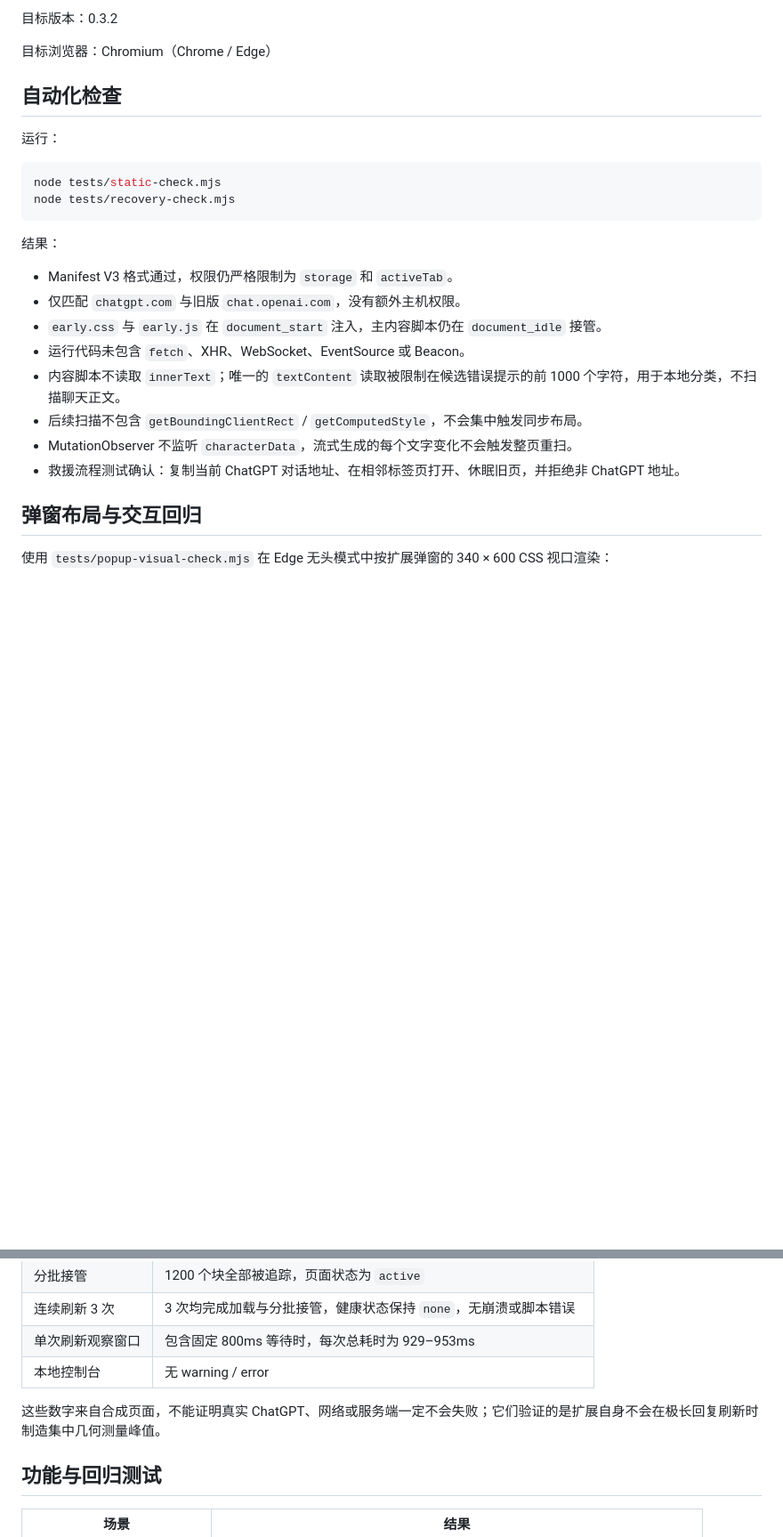
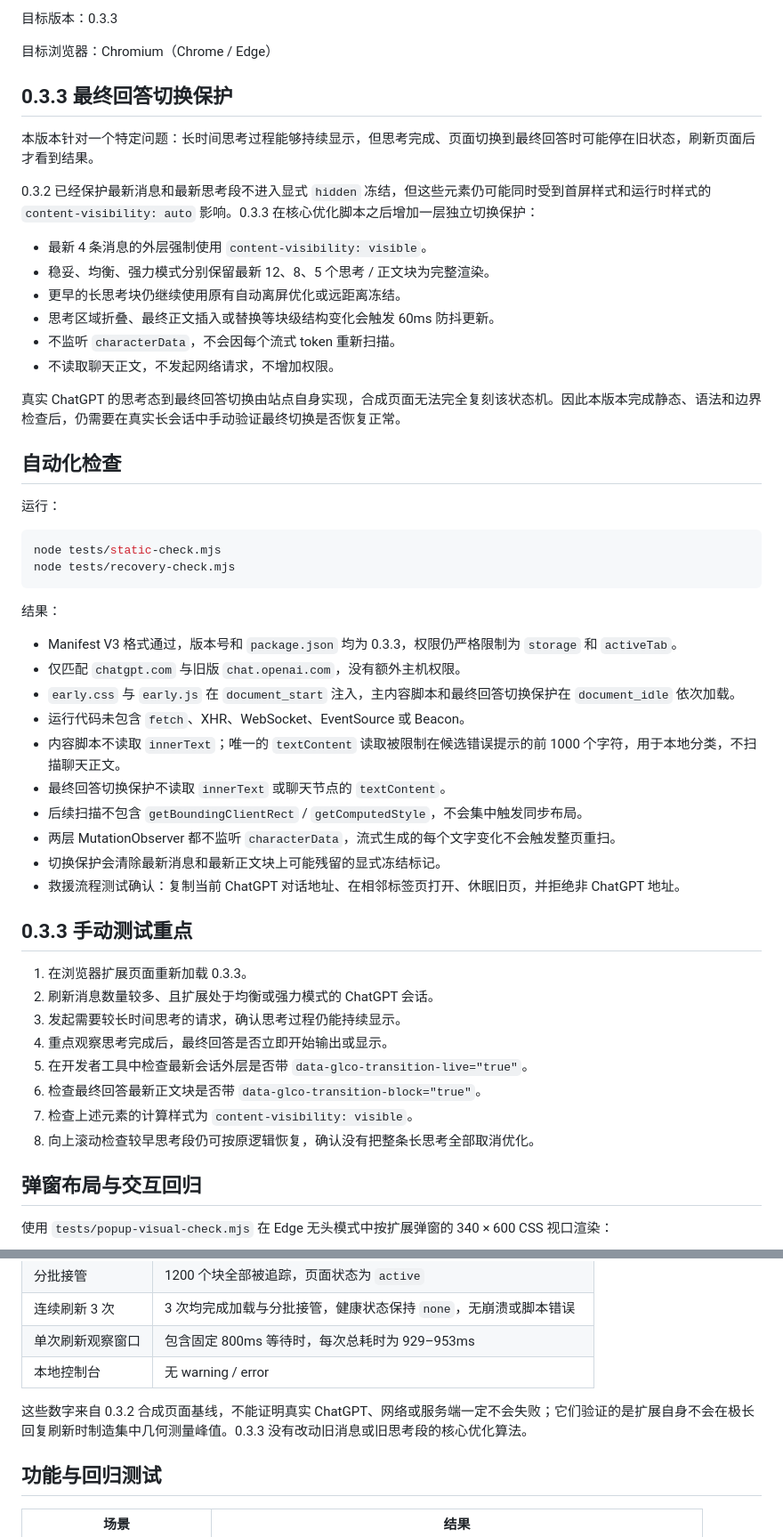
Before and after one commit to AAAYNMMM/gpt-long-chat-optimizer, a Markdown page: VERIFICATION.md, 2 parts joined by grey strips. Shown at 89% size. Drawn GitHub-style; blank space fills up the shorter version.

Commit message:
docs: document v0.3.3 transition verification

```diff
--- a/VERIFICATION.md
+++ b/VERIFICATION.md
@@ -4,7 +4,22 @@
 
-目标版本：0.3.2
+目标版本：0.3.3
 
 目标浏览器：Chromium（Chrome / Edge）
+
+## 0.3.3 最终回答切换保护
+
+本版本针对一个特定问题：长时间思考过程能够持续显示，但思考完成、页面切换到最终回答时可能停在旧状态，刷新页面后才看到结果。
+
+0.3.2 已经保护最新消息和最新思考段不进入显式 `hidden` 冻结，但这些元素仍可能同时受到首屏样式和运行时样式的 `content-visibility: auto` 影响。0.3.3 在核心优化脚本之后增加一层独立切换保护：
+
+- 最新 4 条消息的外层强制使用 `content-visibility: visible`。
+- 稳妥、均衡、强力模式分别保留最新 12、8、5 个思考 / 正文块为完整渲染。
+- 更早的长思考块仍继续使用原有自动离屏优化或远距离冻结。
+- 思考区域折叠、最终正文插入或替换等块级结构变化会触发 60ms 防抖更新。
+- 不监听 `characterData`，不会因每个流式 token 重新扫描。
+- 不读取聊天正文，不发起网络请求，不增加权限。
+
+真实 ChatGPT 的思考态到最终回答切换由站点自身实现，合成页面无法完全复刻该状态机。因此本版本完成静态、语法和边界检查后，仍需要在真实长会话中手动验证最终切换是否恢复正常。
 
 ## 自动化检查
 
@@ -17,14 +32,27 @@ node tests/recovery-check.mjs
 
 结果：
 
-- Manifest V3 格式通过，权限仍严格限制为 `storage` 和 `activeTab`。
+- Manifest V3 格式通过，版本号和 `package.json` 均为 0.3.3，权限仍严格限制为 `storage` 和 `activeTab`。
 - 仅匹配 `chatgpt.com` 与旧版 `chat.openai.com`，没有额外主机权限。
-- `early.css` 与 `early.js` 在 `document_start` 注入，主内容脚本仍在 `document_idle` 接管。
+- `early.css` 与 `early.js` 在 `document_start` 注入，主内容脚本和最终回答切换保护在 `document_idle` 依次加载。
 - 运行代码未包含 `fetch`、XHR、WebSocket、EventSource 或 Beacon。
 - 内容脚本不读取 `innerText`；唯一的 `textContent` 读取被限制在候选错误提示的前 1000 个字符，用于本地分类，不扫描聊天正文。
+- 最终回答切换保护不读取 `innerText` 或聊天节点的 `textContent`。
 - 后续扫描不包含 `getBoundingClientRect` / `getComputedStyle`，不会集中触发同步布局。
-- MutationObserver 不监听 `characterData`，流式生成的每个文字变化不会触发整页重扫。
+- 两层 MutationObserver 都不监听 `characterData`，流式生成的每个文字变化不会触发整页重扫。
+- 切换保护会清除最新消息和最新正文块上可能残留的显式冻结标记。
 - 救援流程测试确认：复制当前 ChatGPT 对话地址、在相邻标签页打开、休眠旧页，并拒绝非 ChatGPT 地址。
+
+## 0.3.3 手动测试重点
+
+1. 在浏览器扩展页面重新加载 0.3.3。
+2. 刷新消息数量较多、且扩展处于均衡或强力模式的 ChatGPT 会话。
+3. 发起需要较长时间思考的请求，确认思考过程仍能持续显示。
+4. 重点观察思考完成后，最终回答是否立即开始输出或显示。
+5. 在开发者工具中检查最新会话外层是否带 `data-glco-transition-live="true"`。
+6. 检查最终回答最新正文块是否带 `data-glco-transition-block="true"`。
+7. 检查上述元素的计算样式为 `content-visibility: visible`。
+8. 向上滚动检查较早思考段仍可按原逻辑恢复，确认没有把整条长思考全部取消优化。
 
 ## 弹窗布局与交互回归
 
@@ -57,7 +85,7 @@ node tests/recovery-check.mjs
 | 单次刷新观察窗口 | 包含固定 800ms 等待时，每次总耗时为 929–953ms |
 | 本地控制台 | 无 warning / error |
 
-这些数字来自合成页面，不能证明真实 ChatGPT、网络或服务端一定不会失败；它们验证的是扩展自身不会在极长回复刷新时制造集中几何测量峰值。
+这些数字来自 0.3.2 合成页面基线，不能证明真实 ChatGPT、网络或服务端一定不会失败；它们验证的是扩展自身不会在极长回复刷新时制造集中几何测量峰值。0.3.3 没有改动旧消息或旧思考段的核心优化算法。
 
 ## 功能与回归测试
 
```
Also changed, not shown: other parts of VERIFICATION.md (+3 -3 lines).
